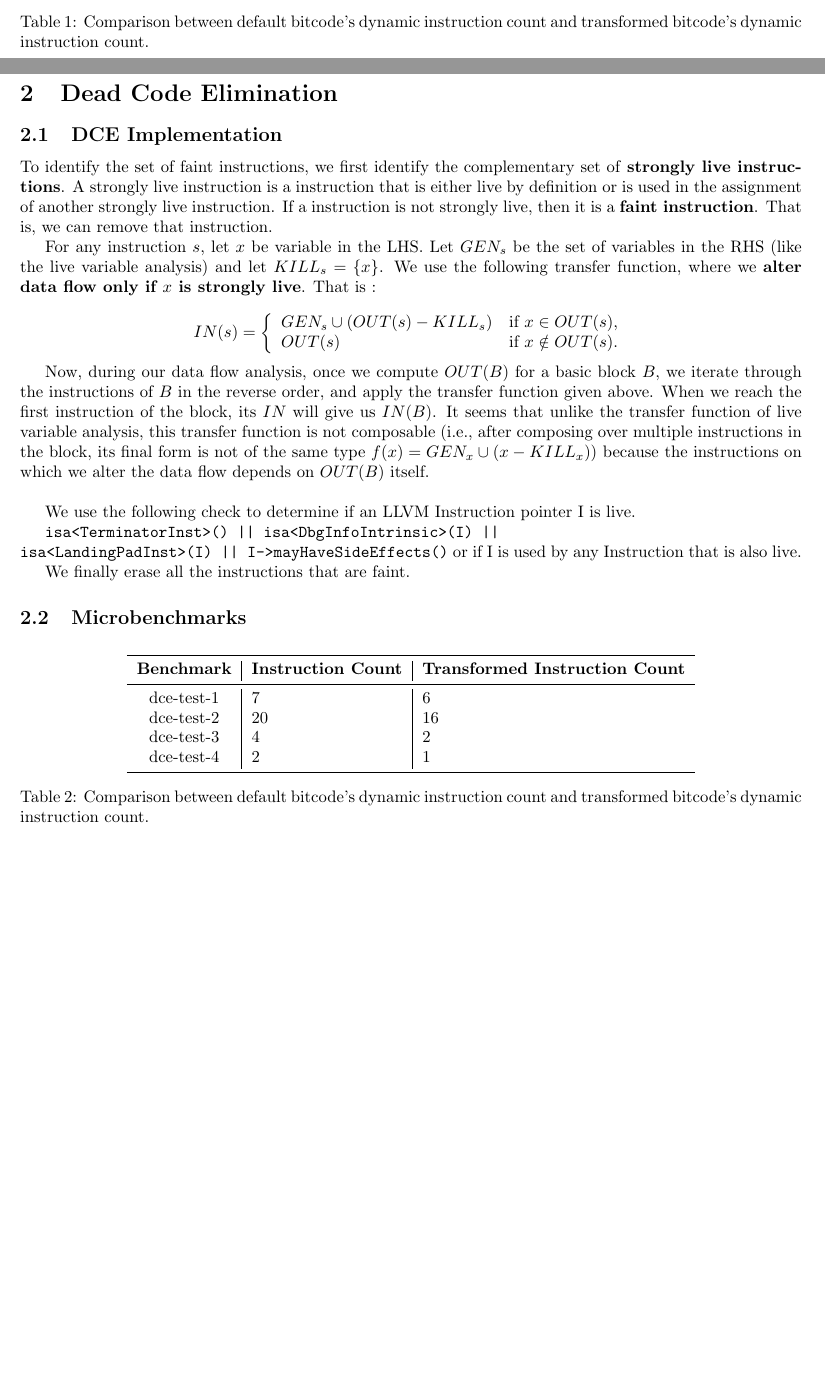
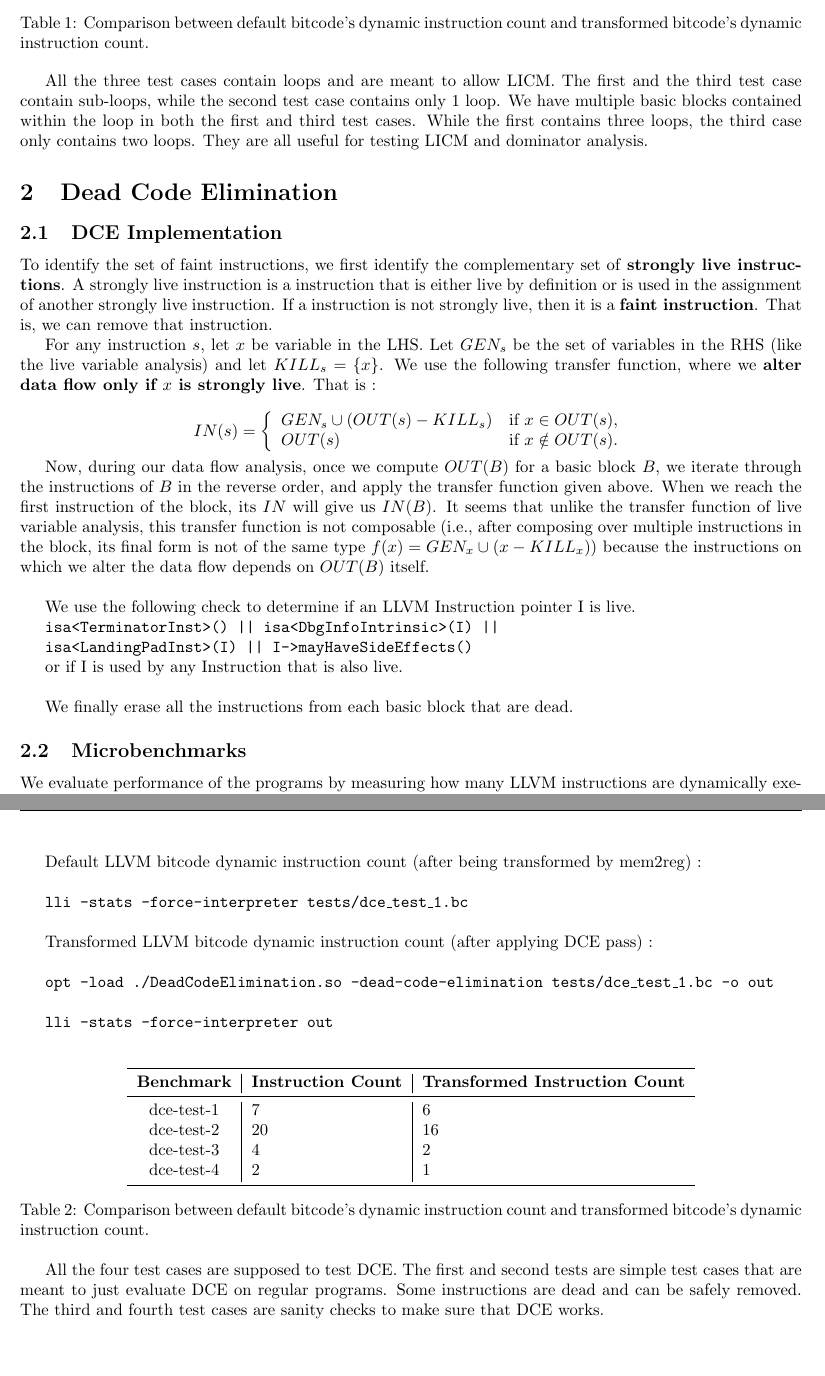
Before and after one commit to jarulraj/llvm, a LaTeX document (asst3/report/asst3.tex, which reads asst3/report/coding.tex): two parts of pages 1 and 2 of 6 before the commit and two parts of pages 2 and 3 of 7 after it, joined at a grey line, cut so that both start at the same text, the shorter picture padded with empty space. Compiled offline with pdfLaTeX; a LaTeX package or settings file that is missing is left out.

Commit message:
Updated test documentation

```diff
--- a/asst3/report/coding.tex
+++ b/asst3/report/coding.tex
@@ -51,6 +64,11 @@ For each loop, we first compute the domination tree, then detect the set of loop
   bitcode's dynamic instruction count.}
 \end{table}
 
+All the three test cases contain loops and are meant to allow LICM.
+The first and the third test case contain sub-loops, while the second test case contains only 1 loop.
+We have multiple basic blocks contained within the loop in both the first and third test cases.
+While the first contains three loops, the third case only contains two loops.
+They are all useful for testing LICM and dominator analysis.
 
 \section{Dead Code Elimination}
 
@@ -78,11 +96,28 @@ Now, during our data flow analysis, once we compute $OUT(B)$ for a basic block $
 
 We use the following check to determine if an LLVM Instruction pointer I is live.
 
-\texttt{isa<TerminatorInst>() || isa<DbgInfoIntrinsic>(I) || \\  isa<LandingPadInst>(I) || I->mayHaveSideEffects()} or if I is used by any Instruction that is also live.
+\texttt{isa<TerminatorInst>() || isa<DbgInfoIntrinsic>(I) ||}
 
-We finally erase all the instructions that are faint.
+\texttt{isa<LandingPadInst>(I) || I->mayHaveSideEffects()}
+
+or if I is used by any Instruction that is also live.\\
+
+We finally erase all the instructions from each basic block that are dead.
 
 \subsection{Microbenchmarks}
+
+We evaluate performance of the programs by measuring how many LLVM instructions are dynamically executed when it runs.
+We use \texttt{lli}, the LLVM interpreter thus :\\
+
+Default LLVM bitcode dynamic instruction count (after being transformed by mem2reg) :\\
+
+\texttt{lli -stats -force-interpreter tests/dce\_test\_1.bc}\\
+
+Transformed LLVM bitcode dynamic instruction count (after applying DCE pass) :\\
+
+\texttt{opt -load ./DeadCodeElimination.so -dead-code-elimination  tests/dce\_test\_1.bc -o out}\\
+
+\texttt{lli -stats -force-interpreter out}\\
 
 \begin{table}[!ht]
 \centering
@@ -100,6 +135,12 @@ We finally erase all the instructions that are faint.
   bitcode's dynamic instruction count.}
 \end{table}
 
+All the four test cases are supposed to test DCE.
+The first and second tests are simple test cases that are meant to just evaluate DCE
+on regular programs.
+Some instructions are dead and can be safely removed.
+The third and fourth test cases are sanity checks to make sure that DCE works.
+
 \newpage
 
 %%% Local Variables:
```
Also changed, not shown: asst3/report/coding.tex (15 more changed lines).
